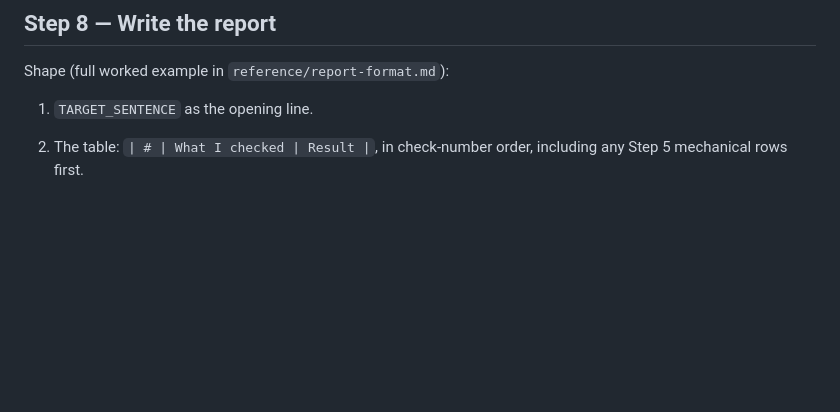
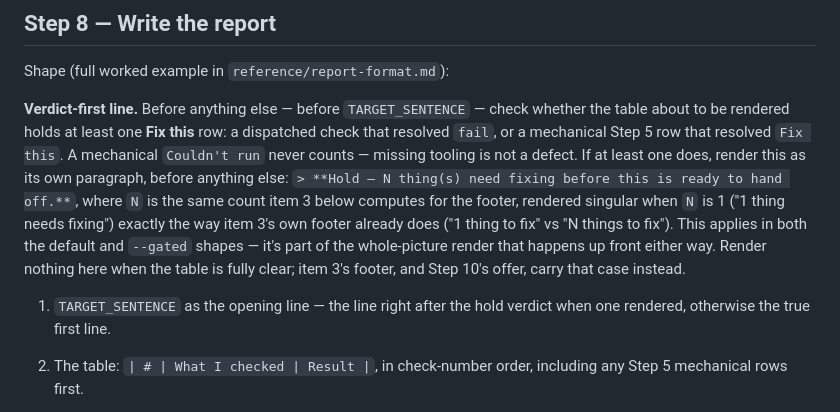
Before and after one commit to LarryHsiao/vet, a Markdown page: skills/vet/SKILL.md, the part around the change. Drawn GitHub-style; blank space fills up the shorter version.

Commit message:
vet: lead a dirty report with a Hold verdict

```diff
--- a/skills/vet/SKILL.md
+++ b/skills/vet/SKILL.md
@@ -477,7 +477,22 @@ Status → presentation: `pass` → **Looks fine**. `fail` → **Fix this**. `n/
 
 Shape (full worked example in `reference/report-format.md`):
 
-1. `TARGET_SENTENCE` as the opening line.
+**Verdict-first line.** Before anything else — before `TARGET_SENTENCE` —
+check whether the table about to be rendered holds at least one **Fix this**
+row: a dispatched check that resolved `fail`, or a mechanical Step 5 row that
+resolved `Fix this`. A mechanical `Couldn't run` never counts — missing
+tooling is not a defect. If at least one does, render this as its own
+paragraph, before anything else: `> **Hold — N thing(s) need fixing before
+this is ready to hand off.**`, where `N` is the same count item 3 below
+computes for the footer, rendered singular when `N` is 1 ("1 thing needs
+fixing") exactly the way item 3's own footer already does ("1 thing to fix"
+vs "N things to fix"). This applies in both the default and `--gated`
+shapes — it's part of the whole-picture render that happens up front either
+way. Render nothing here when the table is fully clear; item 3's footer, and
+Step 10's offer, carry that case instead.
+
+1. `TARGET_SENTENCE` as the opening line — the line right after the hold
+   verdict when one rendered, otherwise the true first line.
 2. The table: `| # | What I checked | Result |`, in check-number order,
    including any Step 5 mechanical rows first.
 
```
Also changed, not shown: 1 other file.
